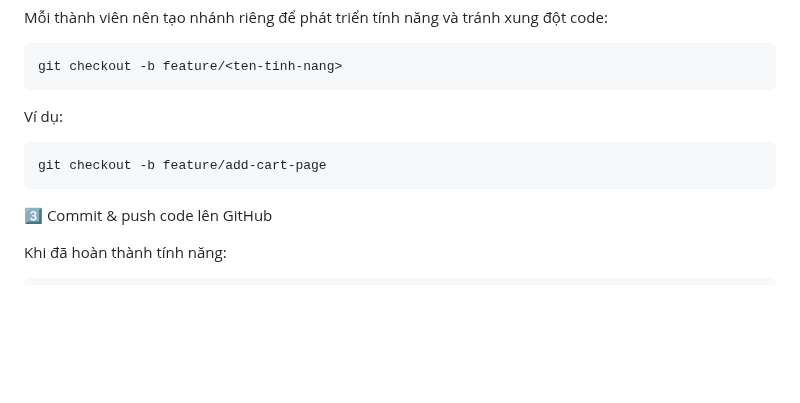
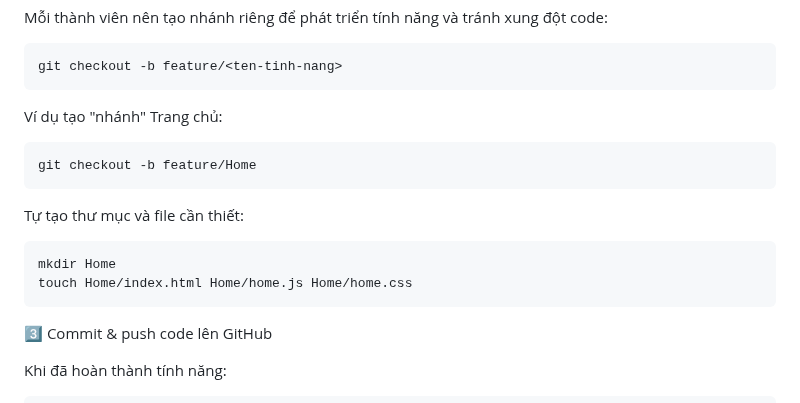
Before and after one commit to asuna-chan123/my-team-website, a Markdown page: README.md, the part around the change. Rendered like a GitHub page; blank space fills up the shorter version.

````diff
--- a/README.md
+++ b/README.md
@@ -55,9 +55,14 @@ Mỗi thành viên nên tạo nhánh riêng để phát triển tính năng và
 git checkout -b feature/<ten-tinh-nang>
 ```
 
-Ví dụ:
+Ví dụ tạo "nhánh" Trang chủ:
 ```
-git checkout -b feature/add-cart-page
+git checkout -b feature/Home
+```
+Tự tạo thư mục và file cần thiết:
+```
+mkdir Home
+touch Home/index.html Home/home.js Home/home.css
 ```
 3️⃣ Commit & push code lên GitHub
 
````
